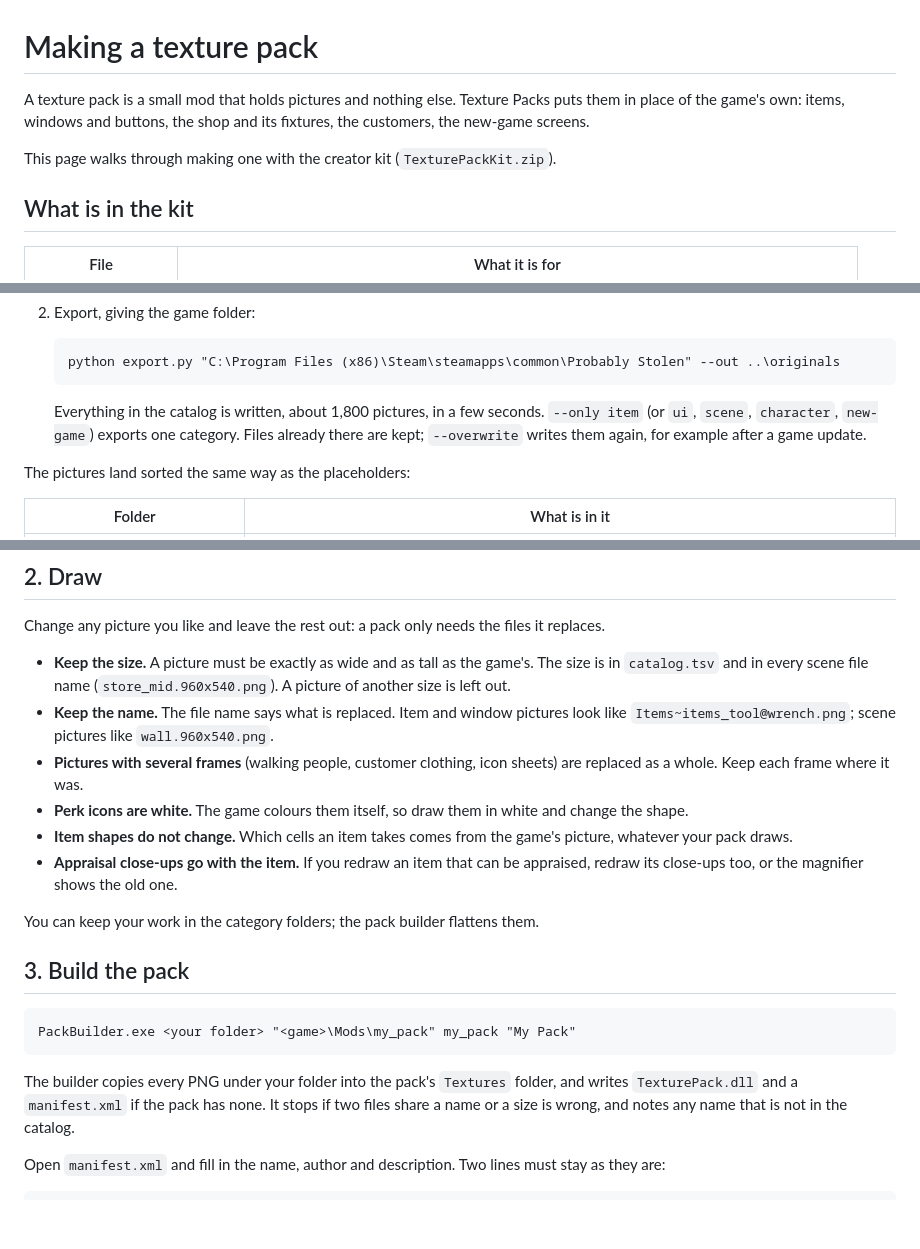
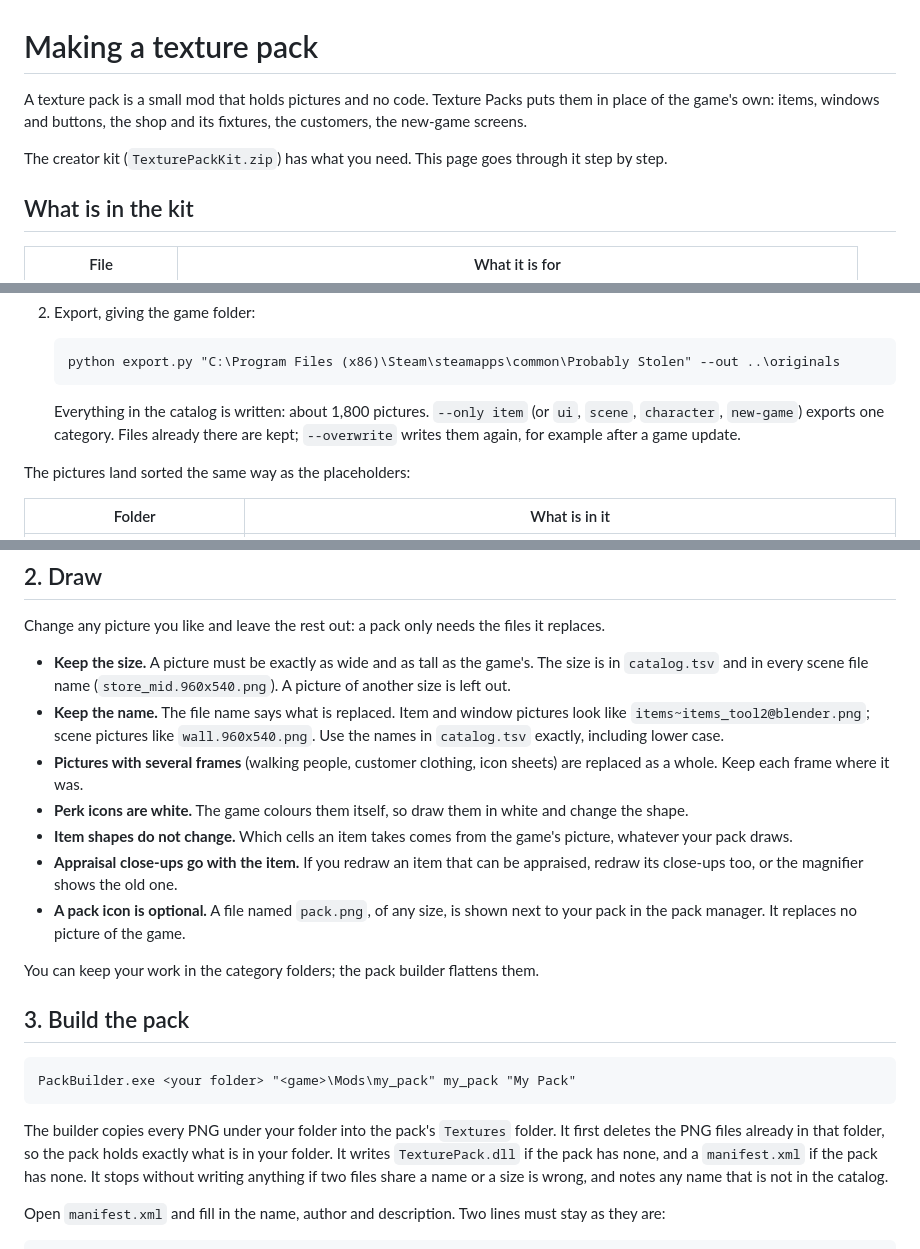
Before and after one commit to KCN-judu/ProbablyStolen-TexturePacks, a Markdown page: doc/manual/making-a-pack.md, 3 parts joined by grey strips. GitHub-like rendering; blank space fills up the shorter version.

````diff
--- a/doc/manual/making-a-pack.md
+++ b/doc/manual/making-a-pack.md
@@ -1,8 +1,8 @@
 # Making a texture pack
 
-A texture pack is a small mod that holds pictures and nothing else. Texture Packs puts them in place of the game's own: items, windows and buttons, the shop and its fixtures, the customers, the new-game screens.
+A texture pack is a small mod that holds pictures and no code. Texture Packs puts them in place of the game's own: items, windows and buttons, the shop and its fixtures, the customers, the new-game screens.
 
-This page walks through making one with the creator kit (`TexturePackKit.zip`).
+The creator kit (`TexturePackKit.zip`) has what you need. This page goes through it step by step.
 
 ## What is in the kit
 
@@ -32,7 +32,7 @@ The export script reads the game's files directly; the game does not need to run
    python export.py "C:\Program Files (x86)\Steam\steamapps\common\Probably Stolen" --out ..\originals
    ```
 
-   Everything in the catalog is written, about 1,800 pictures, in a few seconds. `--only item` (or `ui`, `scene`, `character`, `new-game`) exports one category. Files already there are kept; `--overwrite` writes them again, for example after a game update.
+   Everything in the catalog is written: about 1,800 pictures. `--only item` (or `ui`, `scene`, `character`, `new-game`) exports one category. Files already there are kept; `--overwrite` writes them again, for example after a game update.
 
 The pictures land sorted the same way as the placeholders:
 
@@ -57,11 +57,12 @@ The pictures land sorted the same way as the placeholders:
 Change any picture you like and leave the rest out: a pack only needs the files it replaces.
 
 - **Keep the size.** A picture must be exactly as wide and as tall as the game's. The size is in `catalog.tsv` and in every scene file name (`store_mid.960x540.png`). A picture of another size is left out.
-- **Keep the name.** The file name says what is replaced. Item and window pictures look like `Items~items_tool@wrench.png`; scene pictures like `wall.960x540.png`.
+- **Keep the name.** The file name says what is replaced. Item and window pictures look like `items~items_tool2@blender.png`; scene pictures like `wall.960x540.png`. Use the names in `catalog.tsv` exactly, including lower case.
 - **Pictures with several frames** (walking people, customer clothing, icon sheets) are replaced as a whole. Keep each frame where it was.
 - **Perk icons are white.** The game colours them itself, so draw them in white and change the shape.
 - **Item shapes do not change.** Which cells an item takes comes from the game's picture, whatever your pack draws.
 - **Appraisal close-ups go with the item.** If you redraw an item that can be appraised, redraw its close-ups too, or the magnifier shows the old one.
+- **A pack icon is optional.** A file named `pack.png`, of any size, is shown next to your pack in the pack manager. It replaces no picture of the game.
 
 You can keep your work in the category folders; the pack builder flattens them.
 
@@ -71,7 +72,7 @@ You can keep your work in the category folders; the pack builder flattens them.
 PackBuilder.exe <your folder> "<game>\Mods\my_pack" my_pack "My Pack"
 ```
 
-The builder copies every PNG under your folder into the pack's `Textures` folder, and writes `TexturePack.dll` and a `manifest.xml` if the pack has none. It stops if two files share a name or a size is wrong, and notes any name that is not in the catalog.
+The builder copies every PNG under your folder into the pack's `Textures` folder. It first deletes the PNG files already in that folder, so the pack holds exactly what is in your folder. It writes `TexturePack.dll` if the pack has none, and a `manifest.xml` if the pack has none. It stops without writing anything if two files share a name or a size is wrong, and notes any name that is not in the catalog.
 
 Open `manifest.xml` and fill in the name, author and description. Two lines must stay as they are:
 
````
Also changed, not shown: other parts of doc/manual/making-a-pack.md (+1 -1 lines), README.md (+4 -3 lines), doc/manual/building.md (added, +57 -0 lines), doc/manual/how-it-works.md (added, +43 -0 lines), doc/manual/index.md (added, +41 -0 lines), doc/attachments/texture-packs-architecture.png (added), doc/attachments/texture-packs-architecture.zh_CN.png (added), 3 other files.
